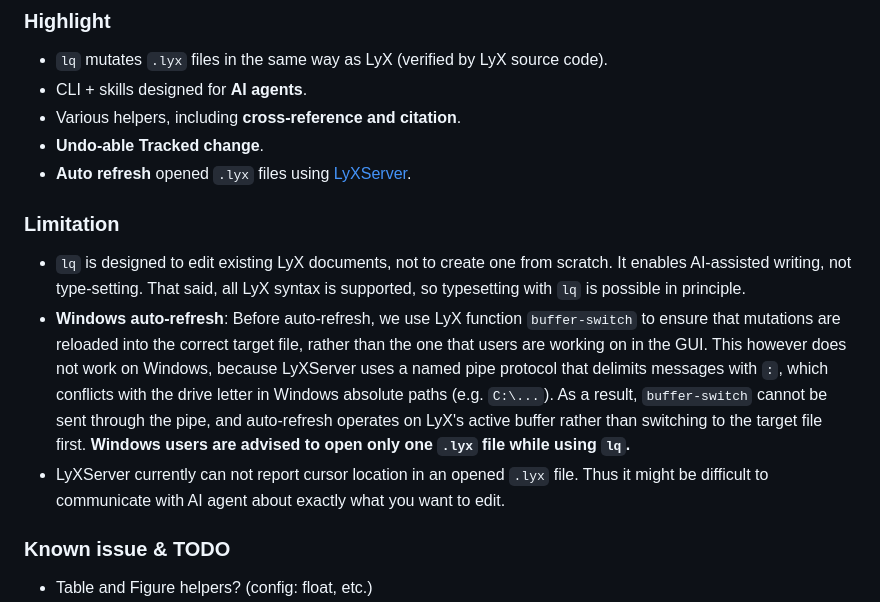
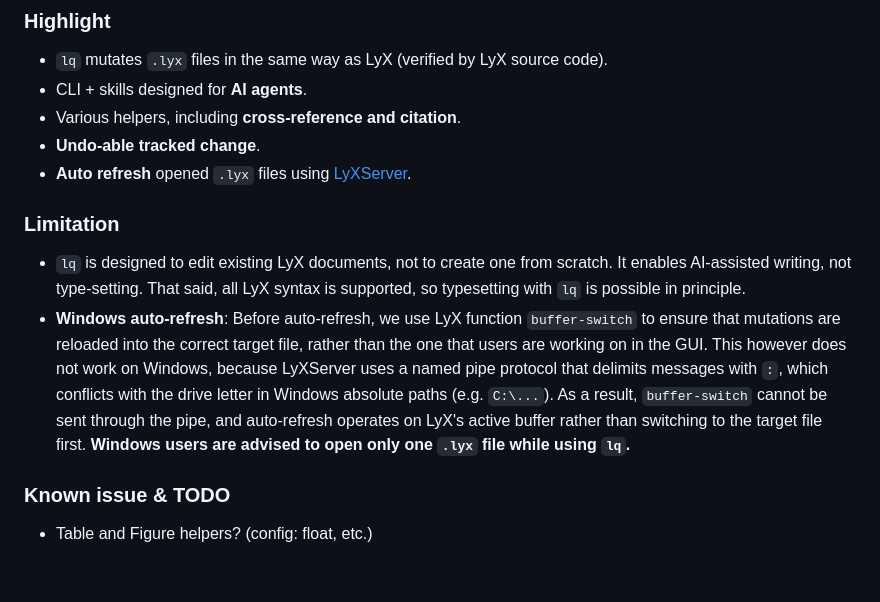
Before and after one commit to naivej/lq, a Markdown page: README.md, the part around the change. Rendered like a GitHub page; blank space fills up the shorter version.

Commit message:
Docs: minor

```diff
--- a/README.md
+++ b/README.md
@@ -11,13 +11,12 @@ Quick start
 - `lq` mutates `.lyx` files in the same way as LyX (verified by LyX source code).
 - CLI + skills designed for **AI agents**.
 - Various helpers, including **cross-reference and citation**.
-- **Undo-able Tracked change**.
+- **Undo-able tracked change**.
 - **Auto refresh** opened `.lyx` files using [LyXServer](https://wiki.lyx.org/LyX/LyXServer).
 
 ### Limitation
 - `lq` is designed to edit existing LyX documents, not to create one from scratch. It enables AI-assisted writing, not type-setting. That said, all LyX syntax is supported, so typesetting with `lq` is possible in principle.
 - **Windows auto-refresh**: Before auto-refresh, we use LyX function `buffer-switch` to ensure that mutations are reloaded into the correct target file, rather than the one that users are working on in the GUI. This however does not work on Windows, because LyXServer uses a named pipe protocol that delimits messages with `:`, which conflicts with the drive letter in Windows absolute paths (e.g. `C:\...`). As a result, `buffer-switch` cannot be sent through the pipe, and auto-refresh operates on LyX's active buffer rather than switching to the target file first. **Windows users are advised to open only one `.lyx` file while using `lq`.**
-- LyXServer currently can not report cursor location in an opened `.lyx` file. Thus it might be difficult to communicate with AI agent about exactly what you want to edit.
 
 ### Known issue & TODO
 - Table and Figure helpers? (config: float, etc.)
```
